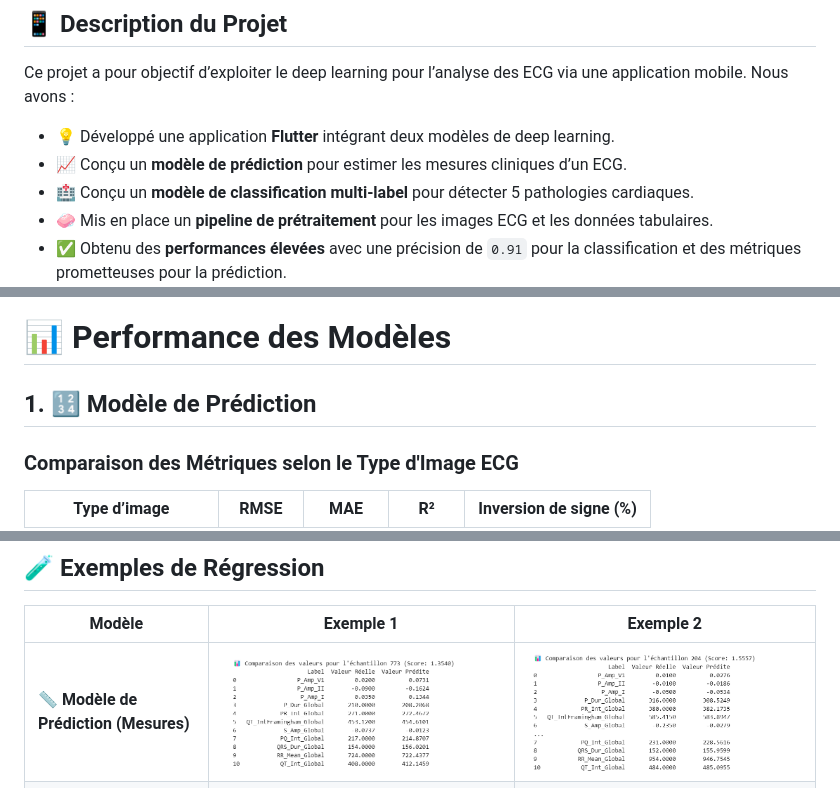
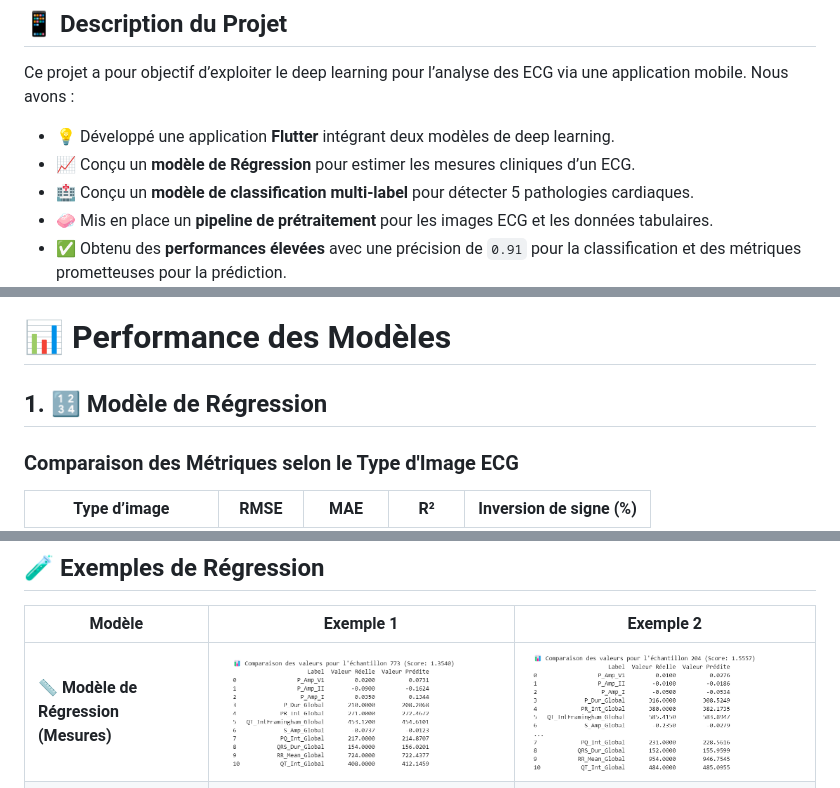
Before and after one commit to YomnaJL/PFA_ECG, a Markdown page: README.md, 3 parts joined by grey strips. Drawn GitHub-style.

````diff
--- a/README.md
+++ b/README.md
@@ -10,7 +10,7 @@ Ce projet a pour objectif de développer un système intelligent permettant l'an
 Ce projet a pour objectif d’exploiter le deep learning pour l’analyse des ECG via une application mobile. Nous avons :
 
 - 💡 Développé une application **Flutter** intégrant deux modèles de deep learning.
-- 📈 Conçu un **modèle de prédiction** pour estimer les mesures cliniques d’un ECG.
+- 📈 Conçu un **modèle de Régression** pour estimer les mesures cliniques d’un ECG.
 - 🏥 Conçu un **modèle de classification multi-label** pour détecter 5 pathologies cardiaques.
 - 🧼 Mis en place un **pipeline de prétraitement** pour les images ECG et les données tabulaires.
 - ✅ Obtenu des **performances élevées** avec une précision de `0.91` pour la classification et des métriques prometteuses pour la prédiction.
@@ -33,7 +33,7 @@ pip install numpy==1.23.2
 ```
 # 📊 Performance des Modèles
 
-## 1. 🔢 Modèle de Prédiction
+## 1. 🔢 Modèle de Régression
 
 ### Comparaison des Métriques selon le Type d'Image ECG
 
@@ -71,7 +71,7 @@ pip install numpy==1.23.2
 
 | Modèle                        | Exemple 1                            | Exemple 2                            |
 |------------------------------|--------------------------------------|--------------------------------------|
-| **📏 Modèle de Prédiction (Mesures)**     | ![Mesure1](pred-1.png)    | ![Mesure2](pred-2.png)    |
+| **📏 Modèle de Régression (Mesures)**     | ![Mesure1](pred-1.png)    | ![Mesure2](pred-2.png)    |
 | **🩺 Modèle de Classification (Multi-label)**  | ![Classif1](exemple-classif-1.png)  | ![Classif2](exemple-classif-4.png)  |
 
 ## ⚙️ Utilisation de l'API Flask pour les Prédictions
````
